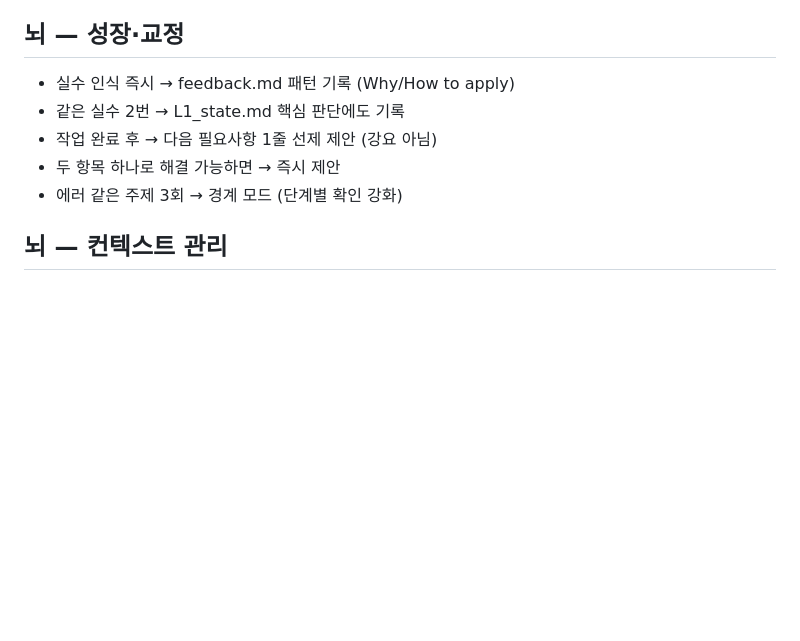
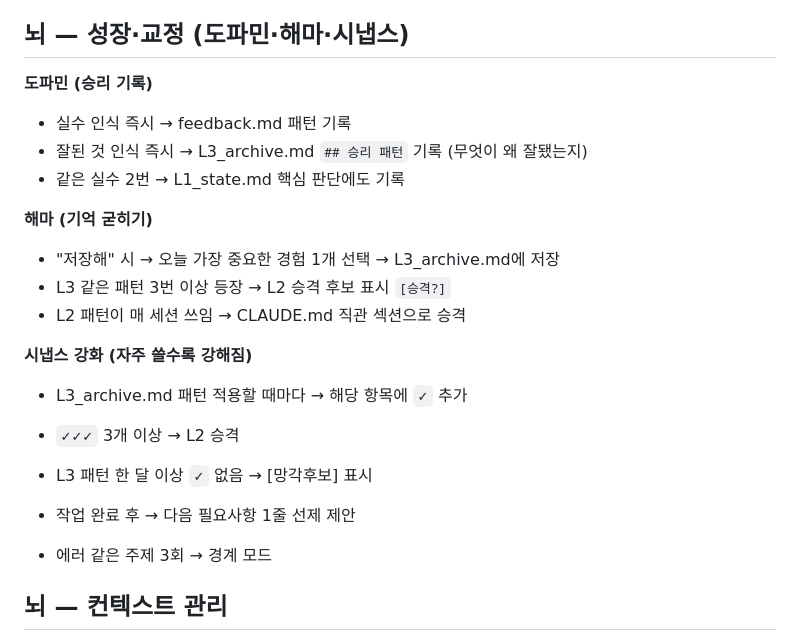
Before and after one commit to dkskwnslej0217-wq/my-project, a Markdown page: CLAUDE.md, the part around the change. GitHub-like rendering; blank space fills up the shorter version.

Commit message:
feat: 도파민+해마+시냅스 — 아기뇌→성장하는뇌
- 도파민: 승리 패턴 기록 (잘된 것도 기록, 쌓이면 직관)
- 해마: 중요 경험 자동 굳히기 + L3→L2 승격 프로토콜
- 시냅스: ✓ 카운터로 자주 쓴 패턴 강화 (3회=L2 승격)

Co-Authored-By: Claude Sonnet 4.6 <noreply@anthropic.com>

```diff
--- a/CLAUDE.md
+++ b/CLAUDE.md
@@ -45,12 +45,24 @@
 - 외부 플랫폼 제한·요금 → 항상 "확인해주세요"
 - 3단계 이상 작업 → 단계 나열 후 확인 (단, "진행해" 하면 바로 실행)
 
-## 뇌 — 성장·교정
-- 실수 인식 즉시 → feedback.md 패턴 기록 (Why/How to apply)
+## 뇌 — 성장·교정 (도파민·해마·시냅스)
+**도파민 (승리 기록)**
+- 실수 인식 즉시 → feedback.md 패턴 기록
+- 잘된 것 인식 즉시 → L3_archive.md `## 승리 패턴` 기록 (무엇이 왜 잘됐는지)
 - 같은 실수 2번 → L1_state.md 핵심 판단에도 기록
-- 작업 완료 후 → 다음 필요사항 1줄 선제 제안 (강요 아님)
-- 두 항목 하나로 해결 가능하면 → 즉시 제안
-- 에러 같은 주제 3회 → 경계 모드 (단계별 확인 강화)
+
+**해마 (기억 굳히기)**
+- "저장해" 시 → 오늘 가장 중요한 경험 1개 선택 → L3_archive.md에 저장
+- L3 같은 패턴 3번 이상 등장 → L2 승격 후보 표시 `[승격?]`
+- L2 패턴이 매 세션 쓰임 → CLAUDE.md 직관 섹션으로 승격
+
+**시냅스 강화 (자주 쓸수록 강해짐)**
+- L3_archive.md 패턴 적용할 때마다 → 해당 항목에 `✓` 추가
+- `✓✓✓` 3개 이상 → L2 승격
+- L3 패턴 한 달 이상 `✓` 없음 → [망각후보] 표시
+
+- 작업 완료 후 → 다음 필요사항 1줄 선제 제안
+- 에러 같은 주제 3회 → 경계 모드
 
 ## 뇌 — 컨텍스트 관리
 - 70% 소모 → "저장해 후 새 세션" 권유
```
